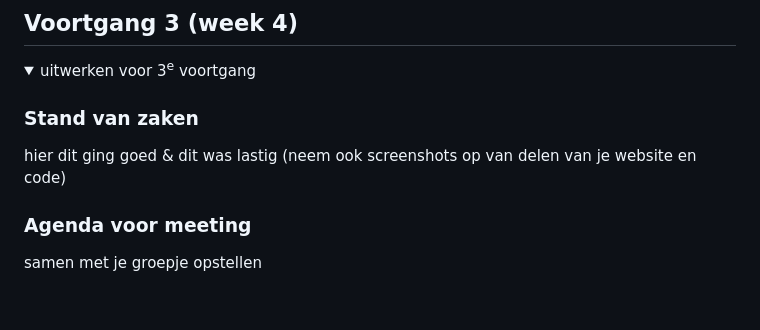
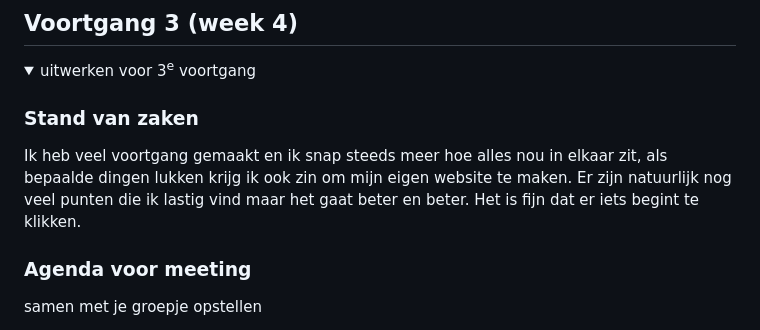
Before and after one commit to weimerq/QuintensWeb, a Markdown page: README.md, the part around one of its changes. GitHub-like rendering; folded sections open; blank space fills up the shorter version.

```diff
--- a/README.md
+++ b/README.md
@@ -238,7 +238,7 @@ Over het algemeen is de site goed toegangkelijk, vooral de structuur is goed dui
   <summary>uitwerken voor 3<sup>e</sup> voortgang</summary>
 
   ### Stand van zaken
-  hier dit ging goed & dit was lastig (neem ook screenshots op van delen van je website en code)
+ Ik heb veel voortgang gemaakt en ik snap steeds meer hoe alles nou in elkaar zit, als bepaalde dingen lukken krijg ik ook zin om mijn eigen website te maken. Er zijn natuurlijk nog veel punten die ik lastig vind maar het gaat beter en beter. Het is fijn dat er iets begint te klikken.
 
 
   ### Agenda voor meeting
```
Also changed, not shown: other parts of README.md (+4 -4 lines).
